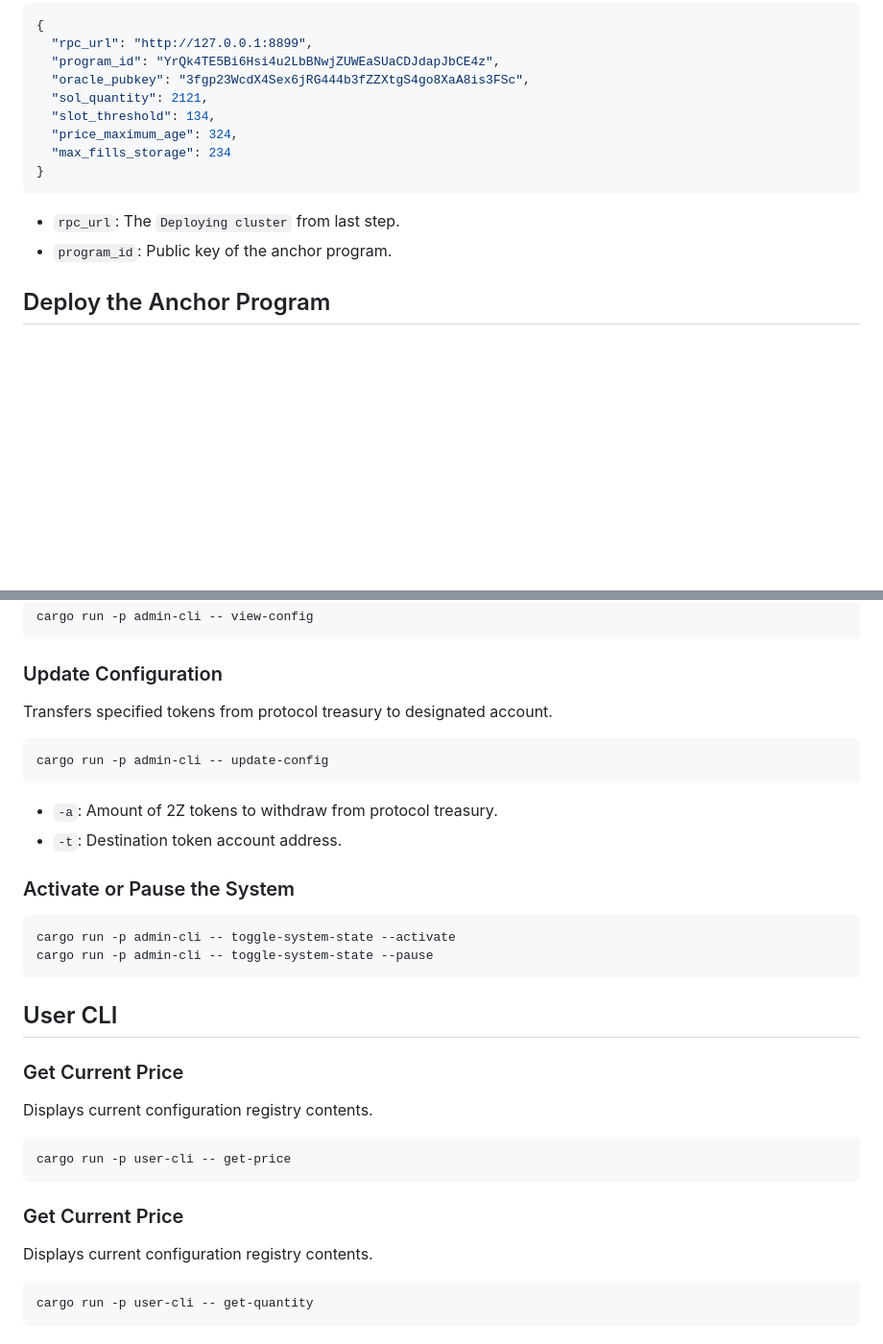
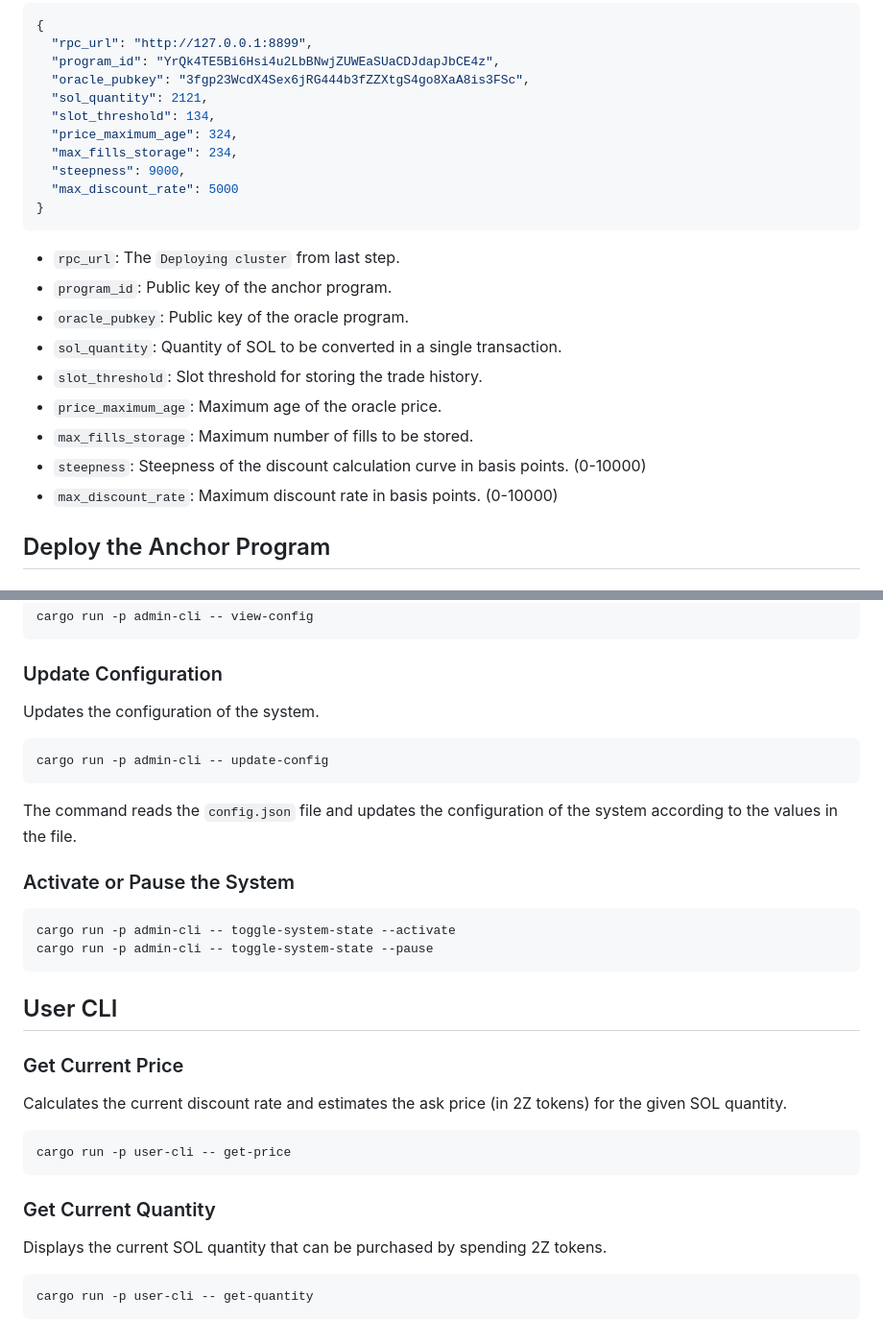
Before and after one commit to doublezerofoundation/sol-2z-conversion-v1, a Markdown page: README.md, 2 parts joined by grey strips. Shown at 96% size. GitHub-like rendering; blank space fills up the shorter version.

````diff
--- a/README.md
+++ b/README.md
@@ -47,11 +47,20 @@ The file should contain the following items.
   "sol_quantity": 2121,
   "slot_threshold": 134,
   "price_maximum_age": 324,
-  "max_fills_storage": 234
+  "max_fills_storage": 234,
+  "steepness": 9000,
+  "max_discount_rate": 5000
 }
 ```
 - `rpc_url`: The `Deploying cluster` from last step.
 - `program_id`: Public key of the anchor program.
+- `oracle_pubkey`: Public key of the oracle program.
+- `sol_quantity`: Quantity of SOL to be converted in a single transaction.
+- `slot_threshold`: Slot threshold for storing the trade history.
+- `price_maximum_age`: Maximum age of the oracle price.
+- `max_fills_storage`: Maximum number of fills to be stored.
+- `steepness`: Steepness of the discount calculation curve in basis points. (0-10000)
+- `max_discount_rate`: Maximum discount rate in basis points. (0-10000)
 
 ## Deploy the Anchor Program
 ### Keypair for the programs
@@ -128,13 +137,12 @@ cargo run -p admin-cli -- view-config
 ```
 
 ### Update Configuration
-Transfers specified tokens from protocol treasury to designated account.
+Updates the configuration of the system.
 ```sh
 cargo run -p admin-cli -- update-config
 ```
 
-- `-a`: Amount of 2Z tokens to withdraw from protocol treasury.
-- `-t`: Destination token account address.
+The command reads the `config.json` file and updates the configuration of the system according to the values in the file.
 
 ### Activate or Pause the System
 ```sh
@@ -145,13 +153,13 @@ cargo run -p admin-cli -- toggle-system-state --pause
 ## User CLI
 
 ### Get Current Price
-Displays current configuration registry contents.
+Calculates the current discount rate and estimates the ask price (in 2Z tokens) for the given SOL quantity.
 ```sh
 cargo run -p user-cli -- get-price
 ```
 
-### Get Current Price
-Displays current configuration registry contents.
+### Get Current Quantity
+Displays the current SOL quantity that can be purchased by spending 2Z tokens.
 ```sh
 cargo run -p user-cli -- get-quantity
 ```
````
